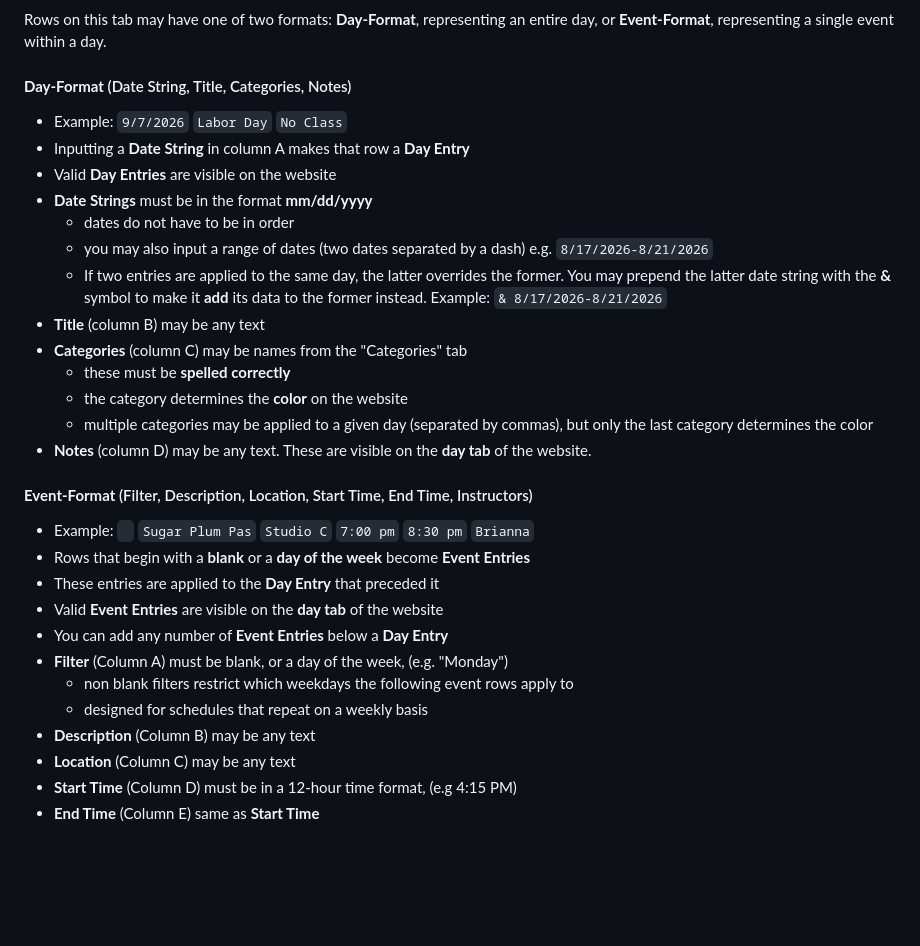
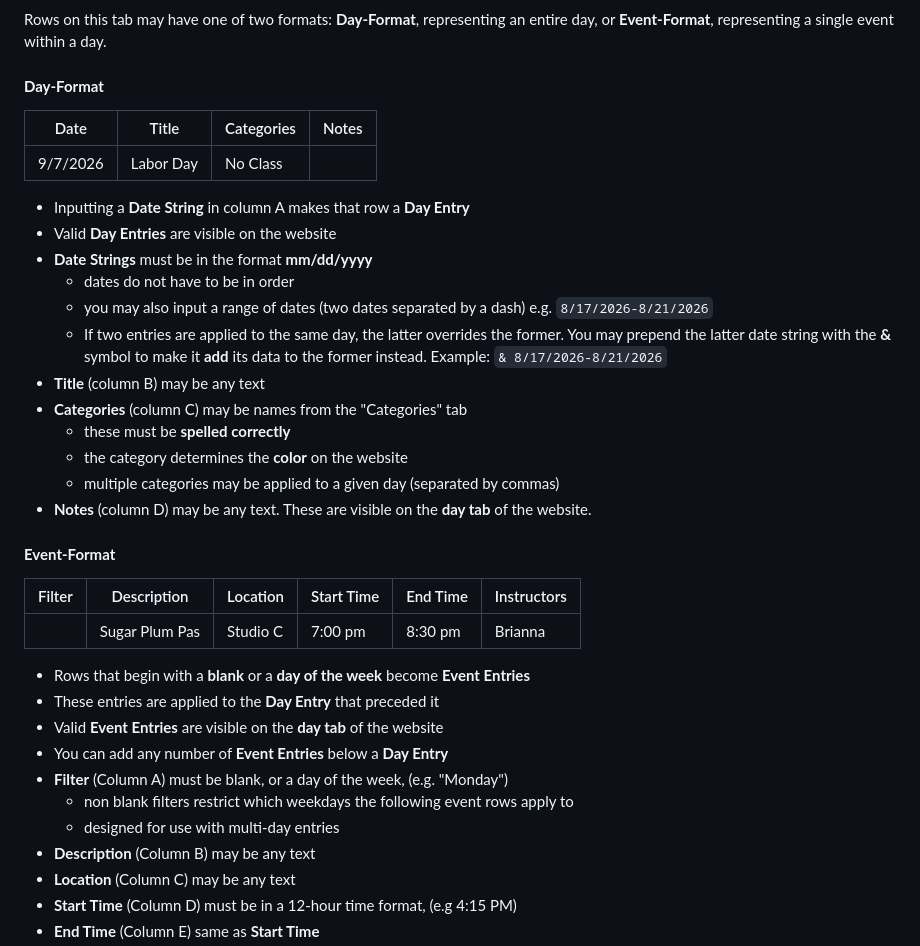
Before and after one commit to MatthewDamian/SWDC-Calendar, a Markdown page: README.md, the part around one of its changes. GitHub-like rendering; blank space fills up the shorter version.

Commit message:
added tables and minor text changes

```diff
--- a/README.md
+++ b/README.md
@@ -12,8 +12,10 @@ You may **insert rows anywhere** and begin typing to make new entries.  After wa
 ### EventData
 Rows on this tab may have one of two formats: **Day-Format**, representing an entire day, or **Event-Format**, representing a single event within a day.
 
-#### **Day-Format** (Date String, Title, Categories, Notes)
-- Example: `9/7/2026` `Labor Day` `No Class`
+#### **Day-Format**
+|Date|Title|Categories|Notes|
+|-|-|-|-|
+|9/7/2026|Labor&nbsp;Day|No&nbsp;Class| |
 - Inputting a **Date String** in column A makes that row a **Day Entry**
 - Valid **Day Entries** are visible on the website
 - **Date Strings** must be in the format **mm/dd/yyyy**
@@ -24,18 +26,20 @@ Rows on this tab may have one of two formats: **Day-Format**, representing an en
 - **Categories** (column C) may be names from the "Categories" tab
   - these must be **spelled correctly**
   - the category determines the **color** on the website
-  - multiple categories may be applied to a given day (separated by commas), but only the last category determines the color
+  - multiple categories may be applied to a given day (separated by commas)
 - **Notes** (column D) may be any text.  These are visible on the **day tab** of the website.
 
-#### **Event-Format** (Filter, Description, Location, Start Time, End Time, Instructors)
-- Example: ` `&nbsp;`Sugar Plum Pas` `Studio C` `7:00 pm` `8:30 pm` `Brianna`
+#### **Event-Format**
+|Filter|Description|Location|Start&nbsp;Time|End&nbsp;Time|Instructors|
+|-|-|-|-|-|-|
+| |Sugar Plum Pas|Studio C|7:00&nbsp;pm|8:30&nbsp;pm|Brianna|
 - Rows that begin with a **blank** or a **day of the week** become **Event Entries**
 - These entries are applied to the **Day Entry** that preceded it
 - Valid **Event Entries** are visible on the **day tab** of the website
 - You can add any number of **Event Entries** below a **Day Entry**
 - **Filter** (Column A) must be blank, or a day of the week, (e.g. "Monday")
   - non blank filters restrict which weekdays the following event rows apply to
-  - designed for schedules that repeat on a weekly basis
+  - designed for use with multi-day entries
 - **Description** (Column B) may be any text
 - **Location** (Column C) may be any text
 - **Start Time** (Column D) must be in a 12-hour time format, (e.g 4:15 PM)
```
Also changed, not shown: other parts of README.md (+1 -1 lines).
